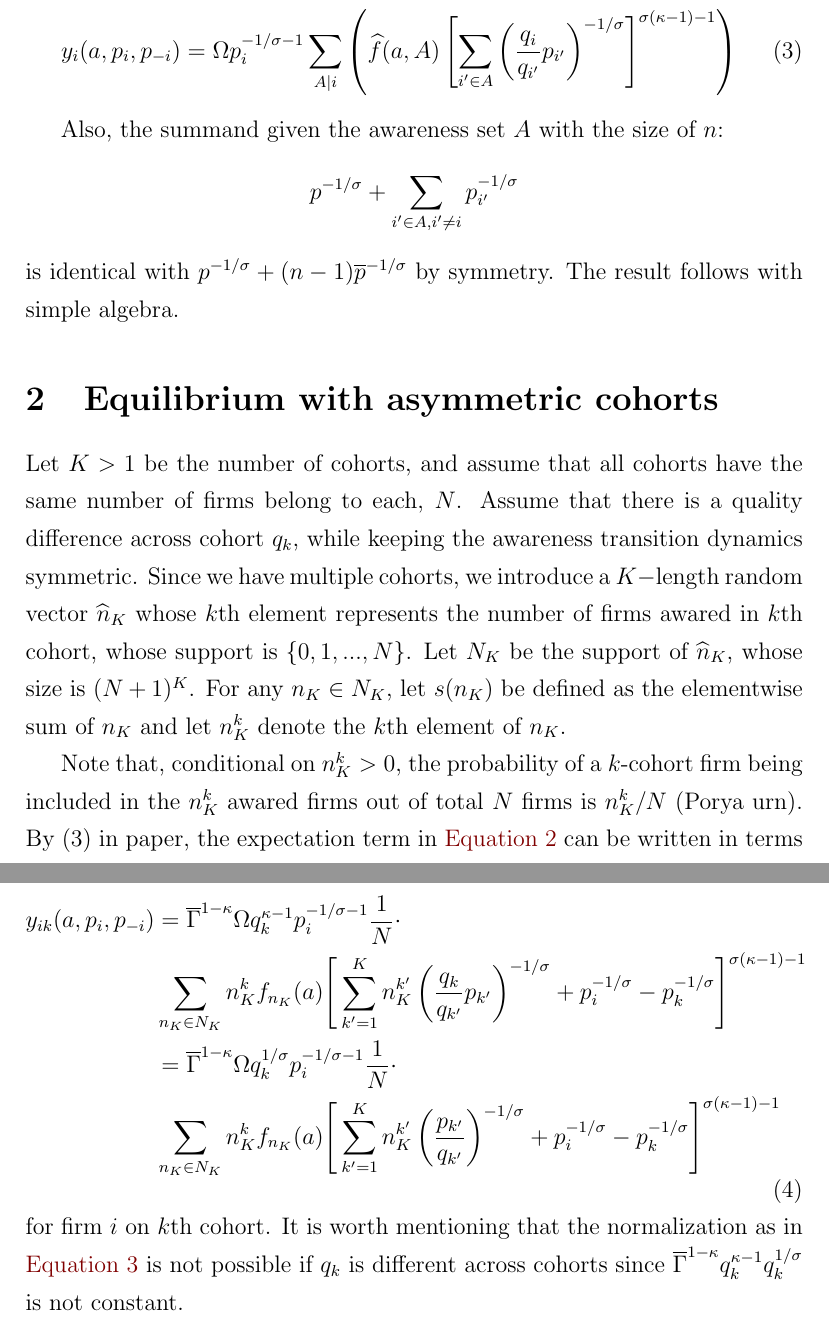
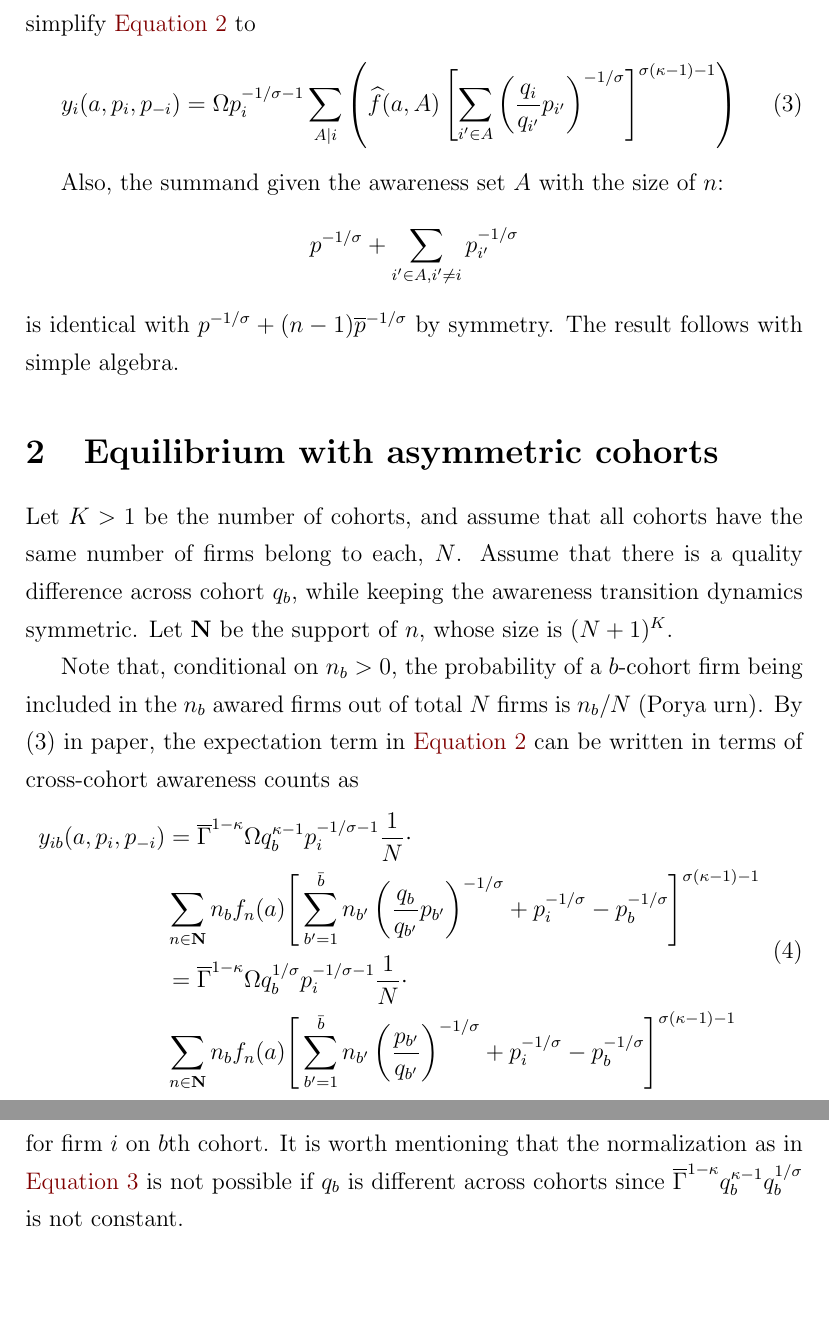
Before and after one commit to lnsongxf/Perla1.jl, a LaTeX document (docs/notes-on-equilibirium.tex): two parts of pages 2 and 3 of 3, joined at a grey line, cut at the place of the change, the shorter picture padded with empty space. Compiled offline with pdfLaTeX.

Commit message:
Change notations to make it consistent with appendix

```diff
--- a/docs/notes-on-equilibirium.tex
+++ b/docs/notes-on-equilibirium.tex
@@ -167,20 +167,20 @@ $$
 is identical with $p ^{-1/\sigma} + (n-1) \overline{p}^{-1/\sigma}$ by symmetry. The result follows with simple algebra.
 
 \section{Equilibrium with asymmetric cohorts}
-Let $K > 1$ be the number of cohorts, and assume that all cohorts have the same number of firms belong to each, $N$. Assume that there is a quality difference across cohort $q_{k}$, while keeping the awareness transition dynamics symmetric.  Since we have multiple cohorts, we introduce a $K-$length random vector $\widehat n_K$ whose $k$th element represents the number of firms awared in $k$th cohort, whose support is $\{0, 1,..., N\}$. Let $N_K$ be the support of $\widehat  n_K$, whose size is $(N+1)^K$.  For any $n_K \in N_K$, let $s(n_K)$ be defined as the elementwise sum of $n_K$ and let $n_K^k$ denote the $k$th element of $n_K$.
+Let $K > 1$ be the number of cohorts, and assume that all cohorts have the same number of firms belong to each, $N$. Assume that there is a quality difference across cohort $q_{b}$, while keeping the awareness transition dynamics symmetric. Let $\mathbf{N}$ be the support of $  n$, whose size is $(N+1)^K$.
 
-Note that, conditional on $n^k_K > 0$, the probability of a $k$-cohort firm being included in the $n^k_K$ awared firms out of total $N$ firms is $n^k_K/N$ (Porya urn). By (3) in paper, the expectation term in \autoref{eq:total-demand-general} can be written in terms of cross-cohort awareness counts as
+Note that, conditional on $n_b > 0$, the probability of a $b$-cohort firm being included in the $n_b$ awared firms out of total $N$ firms is $n_b /N$ (Porya urn). By (3) in paper, the expectation term in \autoref{eq:total-demand-general} can be written in terms of cross-cohort awareness counts as
 \begin{equation}
 \begin{aligned}
-y_{ik}(a, p_i, p_{-i}) &=  \overline{\Gamma}^{1 - \kappa} \Omega q_k^{\kappa-1} p_i^{-1/\sigma-1} \dfrac{1}{N} \cdot \\
-&\sum_{ n_K \in N_K } n^k_K f_{n_K}(a) \Bigg[ \sum_{k' =1 }^K n_K^{k'} \left( \dfrac{q_k}{q_{k'}} p_{k'} \right)^{-1/\sigma} +
- p_i^{-1/\sigma}   - p^{-1/\sigma}_{k}  \Bigg]^{\sigma(\kappa-1) -1}  \\
- &=  \overline{\Gamma}^{1 - \kappa} \Omega q_k^{1/\sigma} p_i^{-1/\sigma-1} \dfrac{1}{N} \cdot \\
- &\sum_{ n_K \in N_K } n^k_K f_{n_K}(a) \Bigg[ \sum_{k' =1 }^K n_K^{k'} \left( \dfrac{p_{k'}}{q_{k'}}  \right)^{-1/\sigma} +
- p_i^{-1/\sigma}   - p^{-1/\sigma}_{k}  \Bigg]^{\sigma(\kappa-1) -1}
+y_{ib}(a, p_i, p_{-i}) &=  \overline{\Gamma}^{1 - \kappa} \Omega q_b^{\kappa-1} p_i^{-1/\sigma-1} \dfrac{1}{N} \cdot \\
+&\sum_{ n \in \mathbf{N} } n_b f_{n}(a) \Bigg[ \sum_{b' =1 }^{\bar{b}} n_{b'} \left( \dfrac{q_b}{q_{b'}} p_{b'} \right)^{-1/\sigma} +
+ p_i^{-1/\sigma}   - p^{-1/\sigma}_{b}  \Bigg]^{\sigma(\kappa-1) -1}  \\
+&=  \overline{\Gamma}^{1 - \kappa} \Omega q_b^{1/\sigma} p_i^{-1/\sigma-1} \dfrac{1}{N} \cdot \\
+ &\sum_{ n \in \mathbf{N} } n_b f_n(a) \Bigg[ \sum_{b' =1 }^{\bar{b}} n_{b'} \left( \dfrac{p_{b'}}{q_{b'}}  \right)^{-1/\sigma} +
+ p_i^{-1/\sigma}   - p^{-1/\sigma}_{b}  \Bigg]^{\sigma(\kappa-1) -1}
 \end{aligned}
 \end{equation}
-for firm $i$ on $k$th cohort. It is worth mentioning that the normalization as in \autoref{eq:total-demand-general-simple} is not possible if $q_k$ is different across cohorts  since $\overline{\Gamma}^{1-\kappa}  q_k^{\kappa-1} q_k^{1/\sigma}$ is not constant.
+for firm $i$ on $b$th cohort. It is worth mentioning that the normalization as in \autoref{eq:total-demand-general-simple} is not possible if $q_b$ is different across cohorts  since $\overline{\Gamma}^{1-\kappa}  q_b^{\kappa-1} q_b^{1/\sigma}$ is not constant.
 
 
 \end{document}
```
